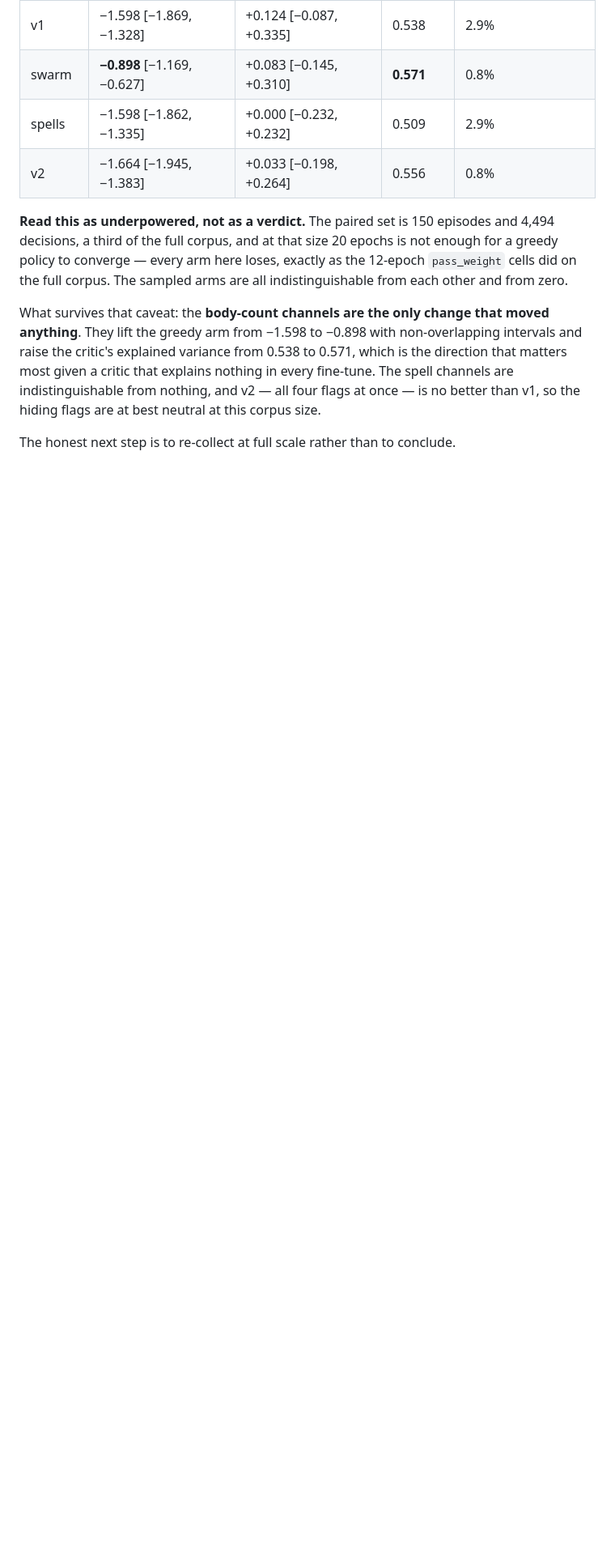
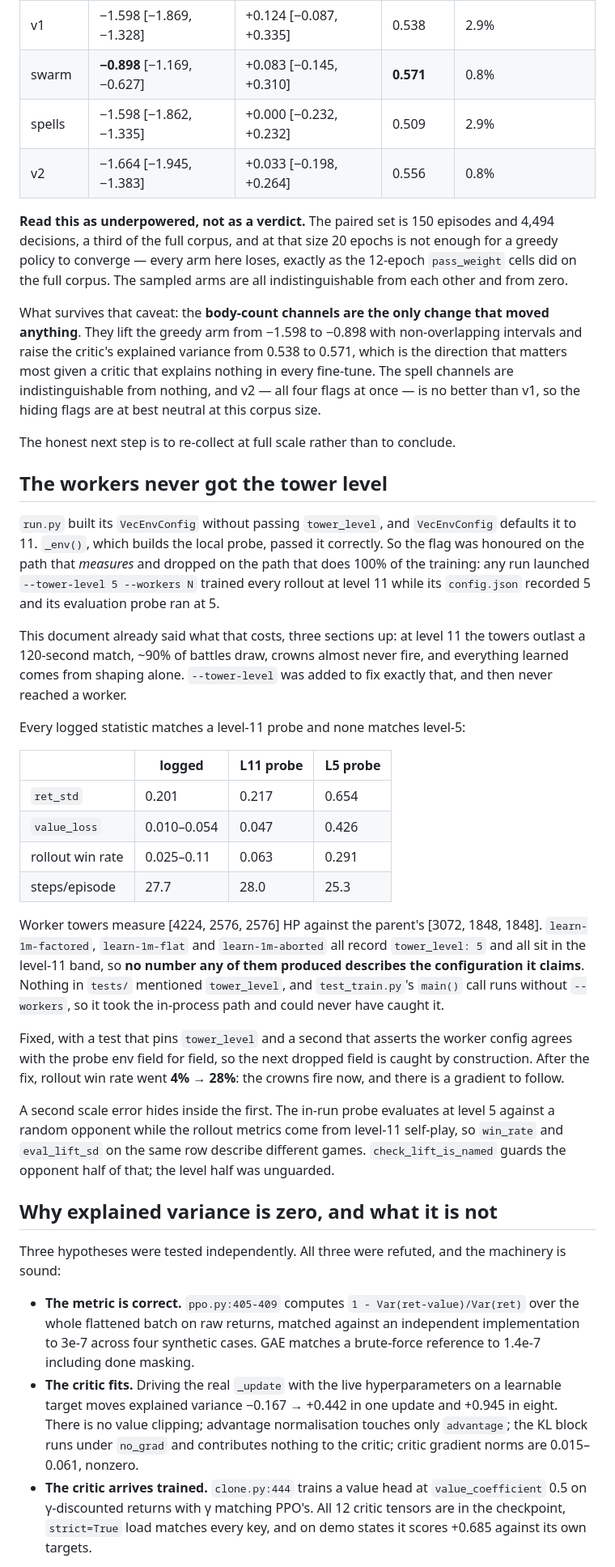
Before and after one commit to evansuckedatlife/cr-sim, a Markdown page: docs/training.md, the part around one of its changes. Shown at 81% size. GitHub-like rendering; blank space fills up the shorter version.

```diff
--- a/docs/training.md
+++ b/docs/training.md
@@ -200,3 +200,63 @@ hiding flags are at best neutral at this corpus size.
 
 The honest next step is to re-collect at full scale rather than to conclude.
 
+## The workers never got the tower level
+
+`run.py` built its `VecEnvConfig` without passing `tower_level`, and
+`VecEnvConfig` defaults it to 11. `_env()`, which builds the local probe, passed
+it correctly. So the flag was honoured on the path that *measures* and dropped
+on the path that does 100% of the training: any run launched
+`--tower-level 5 --workers N` trained every rollout at level 11 while its
+`config.json` recorded 5 and its evaluation probe ran at 5.
+
+This document already said what that costs, three sections up: at level 11 the
+towers outlast a 120-second match, ~90% of battles draw, crowns almost never
+fire, and everything learned comes from shaping alone. `--tower-level` was added
+to fix exactly that, and then never reached a worker.
+
+Every logged statistic matches a level-11 probe and none matches level-5:
+
+| | logged | L11 probe | L5 probe |
+|---|---|---|---|
+| `ret_std` | 0.201 | 0.217 | 0.654 |
+| `value_loss` | 0.010–0.054 | 0.047 | 0.426 |
+| rollout win rate | 0.025–0.11 | 0.063 | 0.291 |
+| steps/episode | 27.7 | 28.0 | 25.3 |
+
+Worker towers measure [4224, 2576, 2576] HP against the parent's
+[3072, 1848, 1848]. `learn-1m-factored`, `learn-1m-flat` and `learn-1m-aborted`
+all record `tower_level: 5` and all sit in the level-11 band, so **no number any
+of them produced describes the configuration it claims**. Nothing in `tests/`
+mentioned `tower_level`, and `test_train.py`'s `main()` call runs without
+`--workers`, so it took the in-process path and could never have caught it.
+
+Fixed, with a test that pins `tower_level` and a second that asserts the worker
+config agrees with the probe env field for field, so the next dropped field is
+caught by construction. After the fix, rollout win rate went **4% → 28%**: the
+crowns fire now, and there is a gradient to follow.
+
+A second scale error hides inside the first. The in-run probe evaluates at
+level 5 against a random opponent while the rollout metrics come from level-11
+self-play, so `win_rate` and `eval_lift_sd` on the same row describe different
+games. `check_lift_is_named` guards the opponent half of that; the level half
+was unguarded.
+
+## Why explained variance is zero, and what it is not
+
+Three hypotheses were tested independently. All three were refuted, and the
+machinery is sound:
+
+- **The metric is correct.** `ppo.py:405-409` computes `1 - Var(ret-value)/Var(ret)`
+  over the whole flattened batch on raw returns, matched against an independent
+  implementation to 3e-7 across four synthetic cases. GAE matches a brute-force
+  reference to 1.4e-7 including done masking.
+- **The critic fits.** Driving the real `_update` with the live hyperparameters
+  on a learnable target moves explained variance −0.167 → +0.442 in one update
+  and +0.945 in eight. There is no value clipping; advantage normalisation
+  touches only `advantage`; the KL block runs under `no_grad` and contributes
+  nothing to the critic; critic gradient norms are 0.015–0.061, nonzero.
+- **The critic arrives trained.** `clone.py:444` trains a value head at
+  `value_coefficient` 0.5 on γ-discounted returns with γ matching PPO's. All 12
+  critic tensors are in the checkpoint, `strict=True` load matches every key,
+  and on demo states it scores +0.685 against its own targets.
+
```
Also changed, not shown: other parts of docs/training.md (+55 -22 lines).
